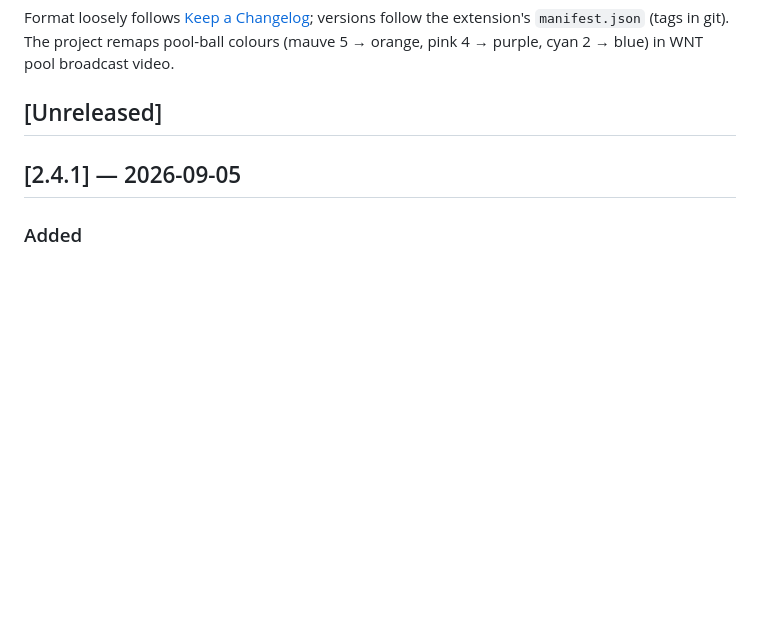
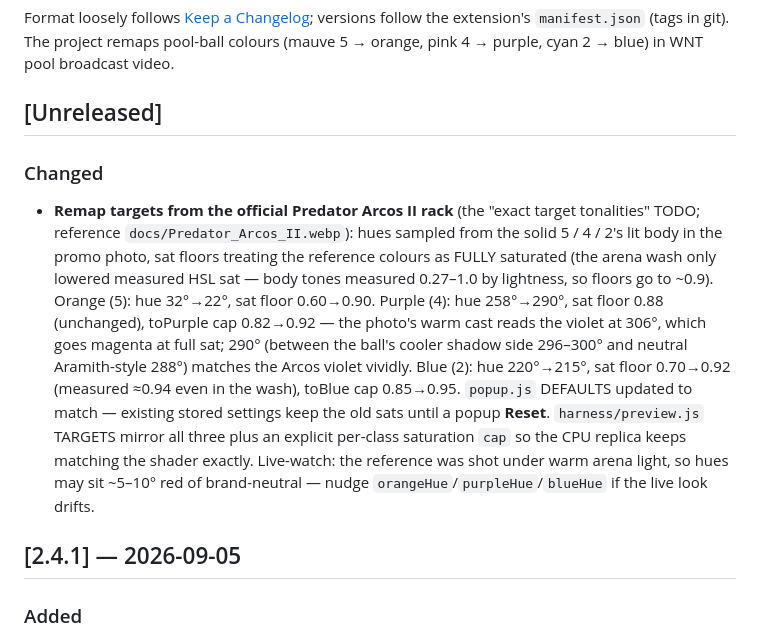
Before and after one commit to maurolacy/orange-five, a Markdown page: CHANGELOG.md, the part around the change. GitHub-like rendering; blank space fills up the shorter version.

Commit message:
Update CHANGELOG / TODO

```diff
--- a/CHANGELOG.md
+++ b/CHANGELOG.md
@@ -8,6 +8,26 @@ colours (mauve 5 → orange, pink 4 → purple, cyan 2 → blue) in WNT pool bro
 video.
 
 ## [Unreleased]
+
+### Changed
+
+- **Remap targets from the official Predator Arcos II rack** (the "exact
+  target tonalities" TODO; reference `docs/Predator_Arcos_II.webp`): hues
+  sampled from the solid 5 / 4 / 2's lit body in the promo photo, sat floors
+  treating the reference colours as FULLY saturated (the arena wash only
+  lowered measured HSL sat — body tones measured 0.27–1.0 by lightness, so
+  floors go to ~0.9). Orange (5): hue 32°→22°, sat floor 0.60→0.90.
+  Purple (4): hue 258°→290°, sat floor 0.88 (unchanged), toPurple cap
+  0.82→0.92 — the photo's warm cast reads the violet at 306°, which goes
+  magenta at full sat; 290° (between the ball's cooler shadow side 296–300°
+  and neutral Aramith-style 288°) matches the Arcos violet vividly. Blue (2): hue 220°→215°, sat floor 0.70→0.92 (measured ≈0.94
+  even in the wash), toBlue cap 0.85→0.95. `popup.js` DEFAULTS updated to
+  match — existing stored settings keep the old sats until a popup **Reset**.
+  `harness/preview.js` TARGETS mirror all three plus an explicit per-class
+  saturation `cap` so the CPU replica keeps matching the shader exactly.
+  Live-watch: the reference was shot under warm arena light, so hues may sit
+  ~5–10° red of brand-neutral — nudge `orangeHue`/`purpleHue`/`blueHue` if
+  the live look drifts.
 
 ## [2.4.1] — 2026-09-05
 
```
Also changed, not shown: TODO.md (+2 -2 lines).
